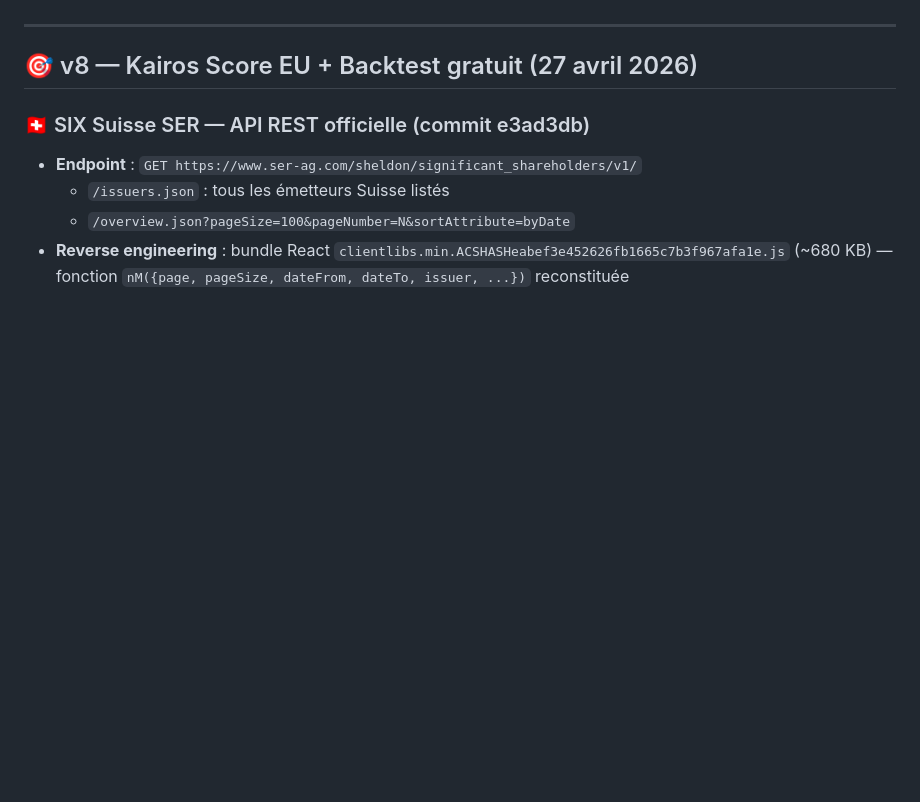
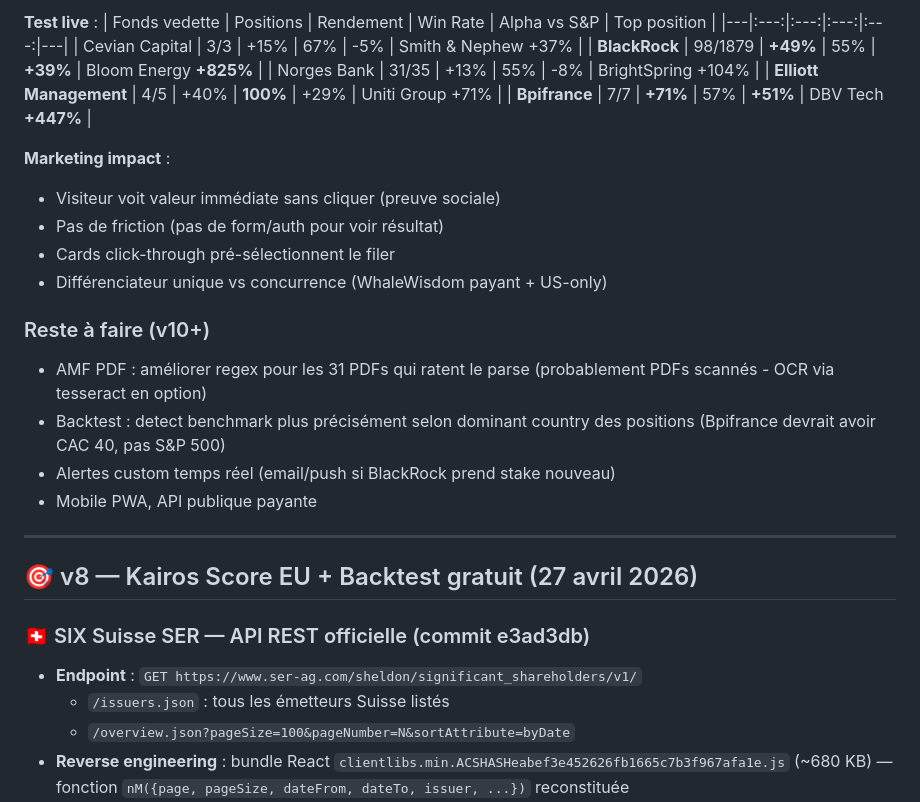
Before and after one commit to natquinson-cmd/kairos-insider, a Markdown page: ROADMAP.md, the part around one of its changes. GitHub-like rendering; blank space fills up the shorter version.

```diff
--- a/ROADMAP.md
+++ b/ROADMAP.md
@@ -8,3 +76,25 @@
+**Test live** :
+| Fonds vedette | Positions | Rendement | Win Rate | Alpha vs S&P | Top position |
+|---|:---:|:---:|:---:|:---:|---|
+| Cevian Capital | 3/3 | +15% | 67% | -5% | Smith & Nephew +37% |
+| **BlackRock** | 98/1879 | **+49%** | 55% | **+39%** | Bloom Energy **+825%** |
+| Norges Bank | 31/35 | +13% | 55% | -8% | BrightSpring +104% |
+| **Elliott Management** | 4/5 | +40% | **100%** | +29% | Uniti Group +71% |
+| **Bpifrance** | 7/7 | **+71%** | 57% | **+51%** | DBV Tech **+447%** |
+
+**Marketing impact** :
+- Visiteur voit valeur immédiate sans cliquer (preuve sociale)
+- Pas de friction (pas de form/auth pour voir résultat)
+- Cards click-through pré-sélectionnent le filer
+- Différenciateur unique vs concurrence (WhaleWisdom payant + US-only)
+
+### Reste à faire (v10+)
+- AMF PDF : améliorer regex pour les 31 PDFs qui ratent le parse (probablement
+  PDFs scannés - OCR via tesseract en option)
+- Backtest : detect benchmark plus précisément selon dominant country des
+  positions (Bpifrance devrait avoir CAC 40, pas S&P 500)
+- Alertes custom temps réel (email/push si BlackRock prend stake nouveau)
+- Mobile PWA, API publique payante
 
 ---
 
```
Also changed, not shown: other parts of ROADMAP.md (+69 -1 lines).
